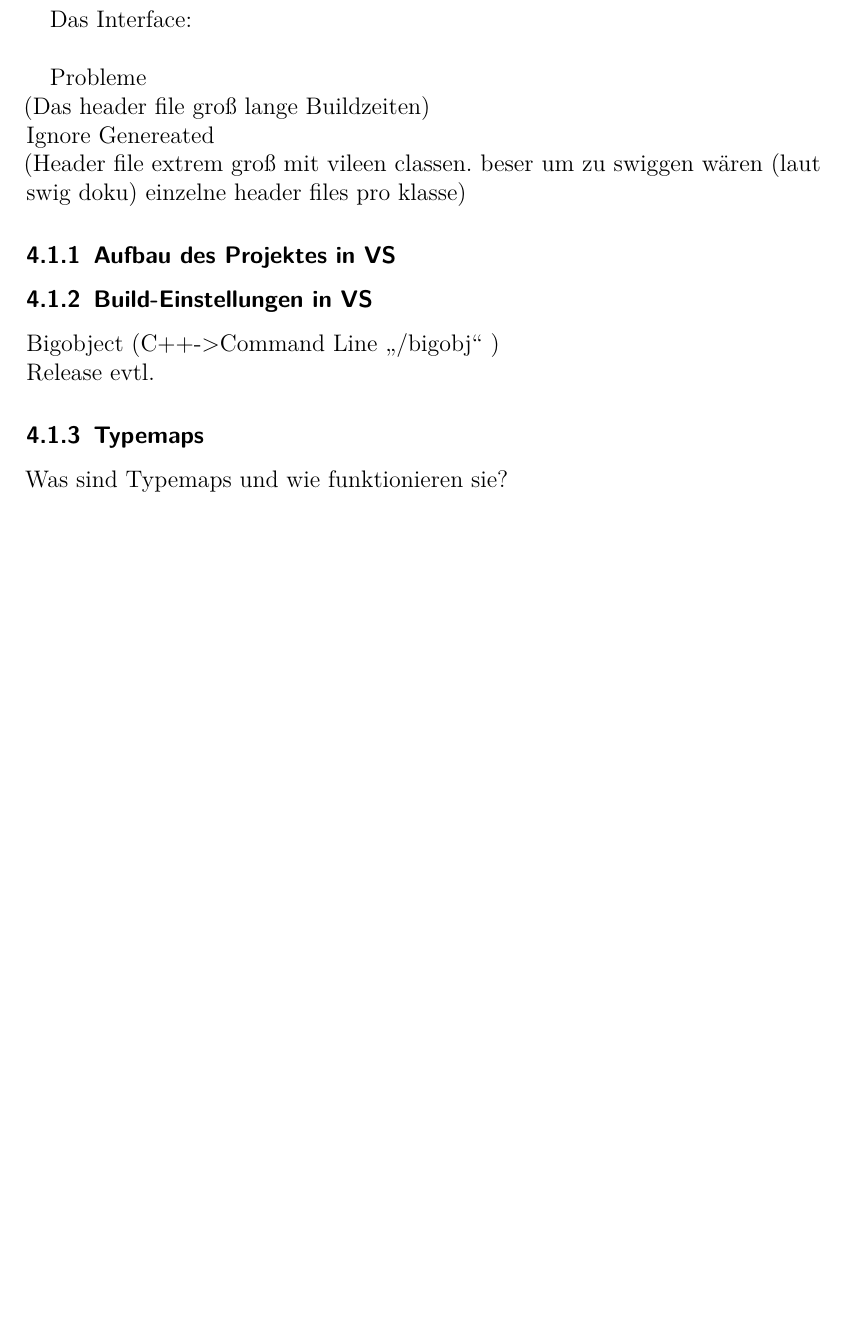
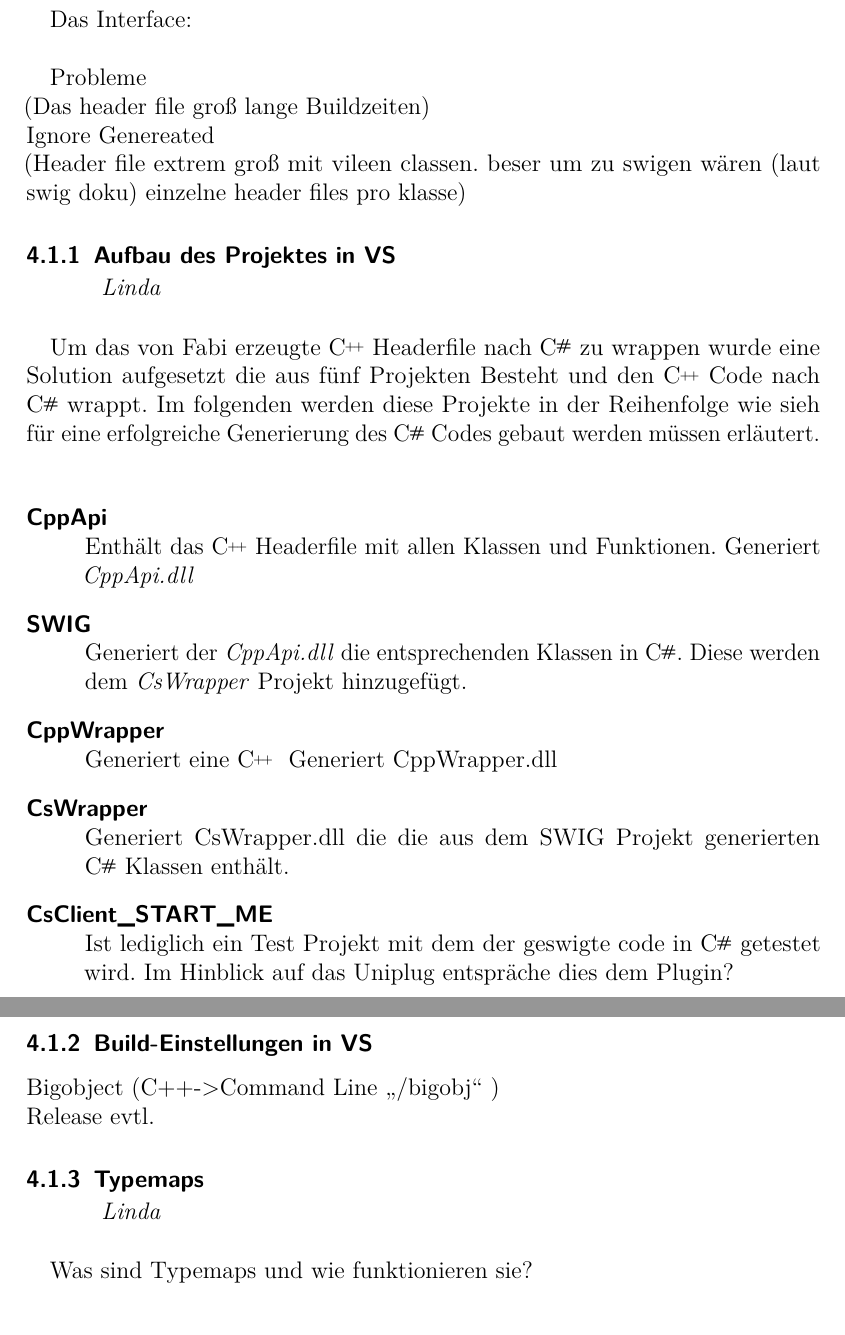
Before and after one commit to ASPePeX/UniplugBlenderDoku, a LaTeX document (Tex/Main.tex, which reads Tex/Options.tex, Tex/Umsetzung.tex): part of page 8 of 9 before the commit and two parts of pages 8 and 9 of 10 after it, the two joined at a grey line, cut so that both start at the same text, the shorter picture padded with empty space. Compiled offline with pdfLaTeX.

Commit message:
paar sachen zum projekt aufbau

```diff
--- a/Tex/Options.tex
+++ b/Tex/Options.tex
@@ -37,7 +37,7 @@
 \newcommand\mychapter[2]{\chapter{#2}\vspace{-1.5em}\hspace{2.1em}\emph{#1}\vspace{1.5em}}
 \newcommand\mysection[2]{\section{#2}\vspace{-0.9em}\hspace{2.1em}\emph{#1}\vspace{1.5em}}
 \newcommand\mysubsection[2]{\subsection{#2}\vspace{-0.5em}\hspace{3.2em}\emph{#1}\vspace{1.3em}}
-
+\newcommand\mysubsubsection[2]{\subsubsection{#2}\vspace{-0.5em}\hspace{3.2em}\emph{#1}\vspace{1.3em}}
 % C# und C++
 \newcommand{\CS}{C\nolinebreak[4]\hspace{-.05em}\raisebox{.4ex}{\relsize{-2}{\textbf{\#}}}}
 \newcommand{\CC}{C\nolinebreak\hspace{-.05em}\raisebox{.4ex}{\tiny +}\nolinebreak\hspace{-.10em}\raisebox{.4ex}{\tiny +}}
--- a/Tex/Umsetzung.tex
+++ b/Tex/Umsetzung.tex
@@ -32,9 +32,26 @@ Das Interface:\\
 	Probleme\\
 	(Das header file groß lange Buildzeiten)\\
 	Ignore Genereated\\
-	(Header file extrem groß  mit vileen classen. beser um zu swiggen wären (laut swig doku) einzelne header files pro klasse)
+	(Header file extrem groß  mit vileen classen. beser um zu swigen wären (laut swig doku) einzelne header files pro klasse)
 
-\subsubsection{Aufbau des Projektes in VS}\label{subsubsec:Aufbau}
+\mysubsubsection{Linda}{Aufbau des Projektes in VS}\label{subsubsec:Aufbau}
+
+Um das von Fabi erzeugte \CC~Headerfile nach \CS~zu wrappen wurde eine Solution aufgesetzt die aus fünf Projekten Besteht und den \CC~Code nach \CS~wrappt. Im folgenden werden diese Projekte in der Reihenfolge wie sieh für eine erfolgreiche Generierung des \CS~Codes gebaut werden müssen erläutert.\\
+
+
+\begin{description}
+\item[CppApi]\hfill \\
+Enthält das \CC~Headerfile mit allen Klassen und Funktionen. Generiert \emph{CppApi.dll}
+\item[SWIG]\hfill \\
+Generiert der \emph{CppApi.dll} die entsprechenden Klassen in \CS. Diese werden dem \emph{CsWrapper} Projekt hinzugefügt.
+\item[CppWrapper]\hfill \\
+Generiert eine \CC~ Generiert CppWrapper.dll
+\item[CsWrapper]\hfill \\
+Generiert CsWrapper.dll die die aus dem SWIG Projekt generierten \CS~Klassen enthält.
+\item[CsClient\_START\_ME]\hfill \\
+Ist lediglich ein Test Projekt mit dem der geswigte code in \CS~getestet wird. Im Hinblick auf das Uniplug entspräche dies dem Plugin?
+\end{description}
+
 
 
 \subsubsection{Build-Einstellungen in VS}\label{subsubsec:Build}
@@ -42,7 +59,7 @@ Das Interface:\\
 	Release evtl.
 
 
-\subsubsection{Typemaps}\label{subsubsec:Typemaps}
+\mysubsubsection{Linda}{Typemaps}\label{subsubsec:Typemaps}
 
 Was sind Typemaps und wie funktionieren sie?\\
 
```
